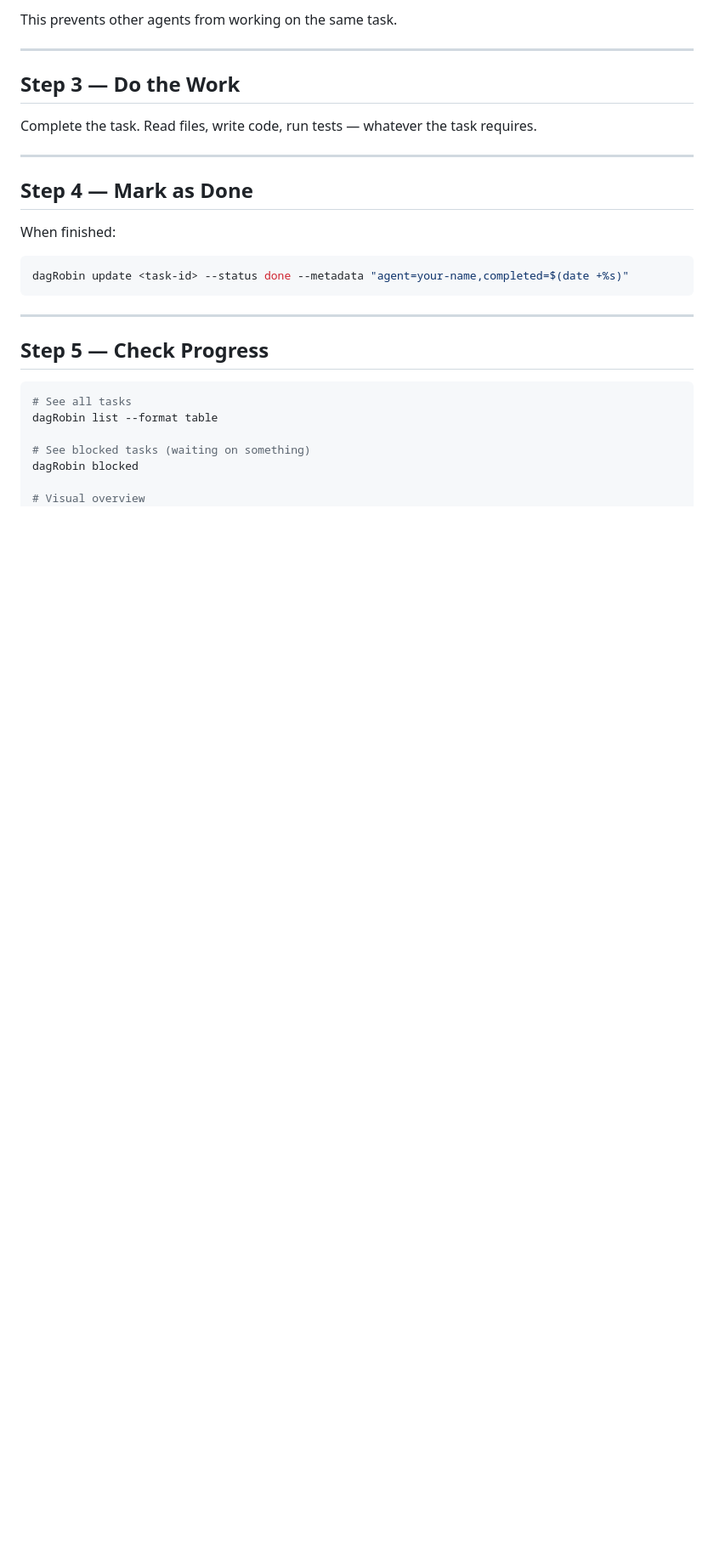
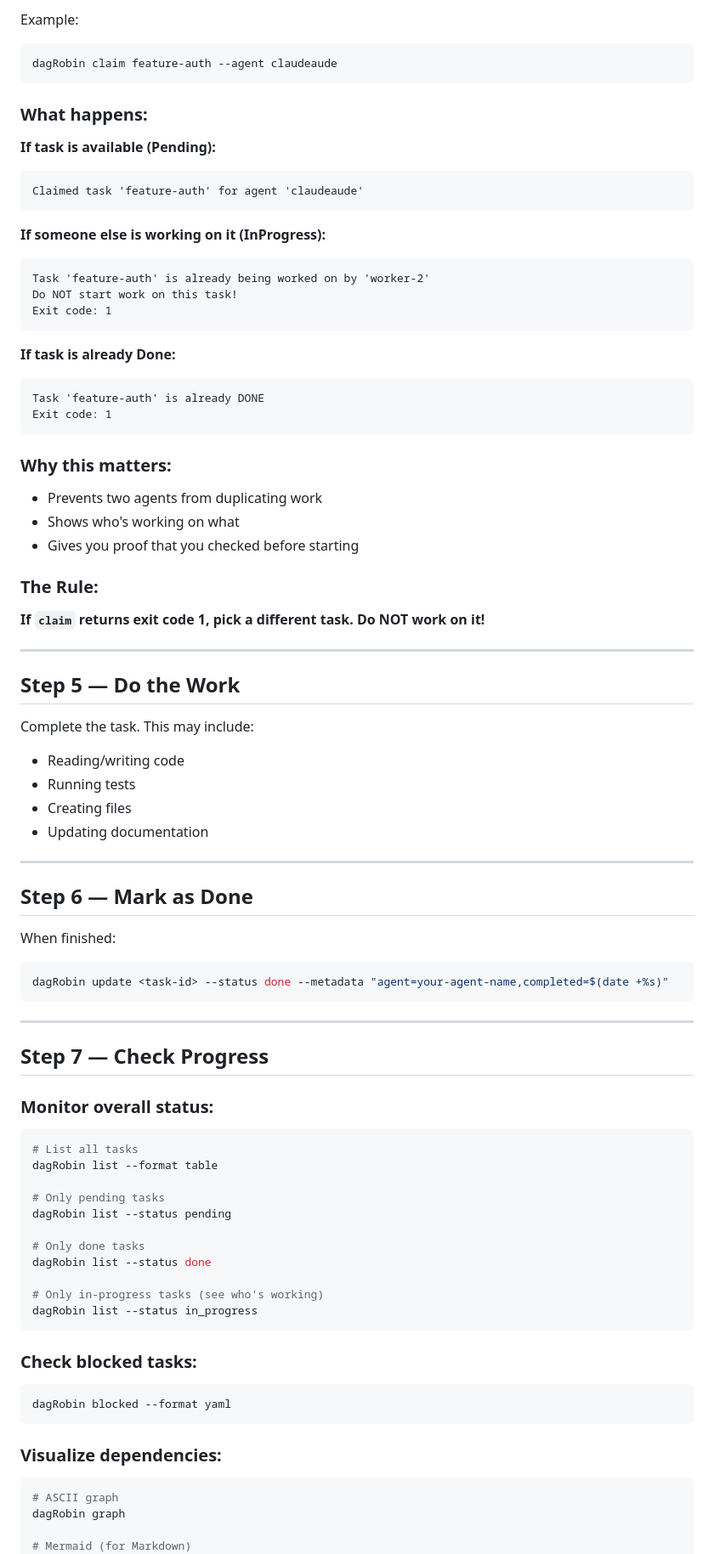
Before and after one commit to afa7789/dagRobin, a Markdown page: resources/example_prompt.md, the part around one of its changes. Shown at 85% size. Drawn GitHub-style; blank space fills up the shorter version.

````diff
--- a/resources/example_prompt.md
+++ b/resources/example_prompt.md
@@ -46,33 +125,91 @@ dagRobin update <task-id> --status in_progress --metadata "agent=your-name,start
 ```
 
-This prevents other agents from working on the same task.
+Example:
+```bash
+dagRobin claim feature-auth --agent claudeaude
+```
+
+### What happens:
+
+**If task is available (Pending):**
+```
+Claimed task 'feature-auth' for agent 'claudeaude'
+```
+
+**If someone else is working on it (InProgress):**
+```
+Task 'feature-auth' is already being worked on by 'worker-2'
+Do NOT start work on this task!
+Exit code: 1
+```
+
+**If task is already Done:**
+```
+Task 'feature-auth' is already DONE
+Exit code: 1
+```
+
+### Why this matters:
+
+- Prevents two agents from duplicating work
+- Shows who's working on what
+- Gives you proof that you checked before starting
+
+### The Rule:
+
+**If `claim` returns exit code 1, pick a different task. Do NOT work on it!**
 
 ---
 
-## Step 3 — Do the Work
+## Step 5 — Do the Work
 
-Complete the task. Read files, write code, run tests — whatever the task requires.
+Complete the task. This may include:
+- Reading/writing code
+- Running tests
+- Creating files
+- Updating documentation
 
 ---
 
-## Step 4 — Mark as Done
+## Step 6 — Mark as Done
 
 When finished:
 
 ```bash
-dagRobin update <task-id> --status done --metadata "agent=your-name,completed=$(date +%s)"
+dagRobin update <task-id> --status done --metadata "agent=your-agent-name,completed=$(date +%s)"
 ```
 
 ---
 
-## Step 5 — Check Progress
+## Step 7 — Check Progress
+
+### Monitor overall status:
 
 ```bash
-# See all tasks
+# List all tasks
 dagRobin list --format table
 
-# See blocked tasks (waiting on something)
-dagRobin blocked
+# Only pending tasks
+dagRobin list --status pending
 
-# Visual overview
+# Only done tasks
+dagRobin list --status done
+
+# Only in-progress tasks (see who's working)
+dagRobin list --status in_progress
+```
+
+### Check blocked tasks:
+
+```bash
+dagRobin blocked --format yaml
+```
+
+### Visualize dependencies:
+
+```bash
+# ASCII graph
+dagRobin graph
+
+# Mermaid (for Markdown)
 dagRobin graph --format mermaid
````
Also changed, not shown: other parts of resources/example_prompt.md (+186 -39 lines).
